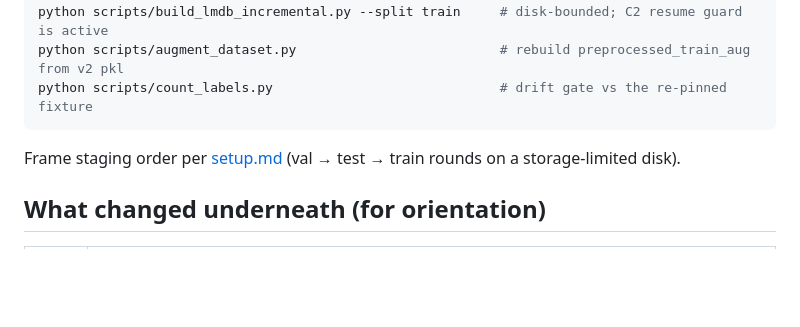
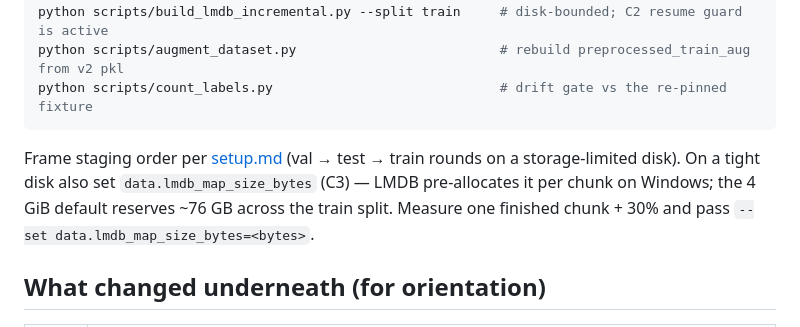
Before and after one commit to Blegarim/Grad_Ped_Predict, a Markdown page: docs/V2_REBUILD_RUNBOOK.md, the part around the change. Drawn GitHub-style; blank space fills up the shorter version.

````diff
--- a/docs/V2_REBUILD_RUNBOOK.md
+++ b/docs/V2_REBUILD_RUNBOOK.md
@@ -42,6 +42,9 @@ python scripts/count_labels.py                             # drift gate vs the r
 ```
 
 Frame staging order per [setup.md](../setup.md) (val → test → train rounds on a storage-limited disk).
+On a tight disk also set `data.lmdb_map_size_bytes` (C3) — LMDB pre-allocates it per chunk on Windows;
+the 4 GiB default reserves ~76 GB across the train split. Measure one finished chunk + 30% and pass
+`--set data.lmdb_map_size_bytes=<bytes>`.
 
 ## What changed underneath (for orientation)
 
````
Also changed, not shown: setup.md (+11 -5 lines).
